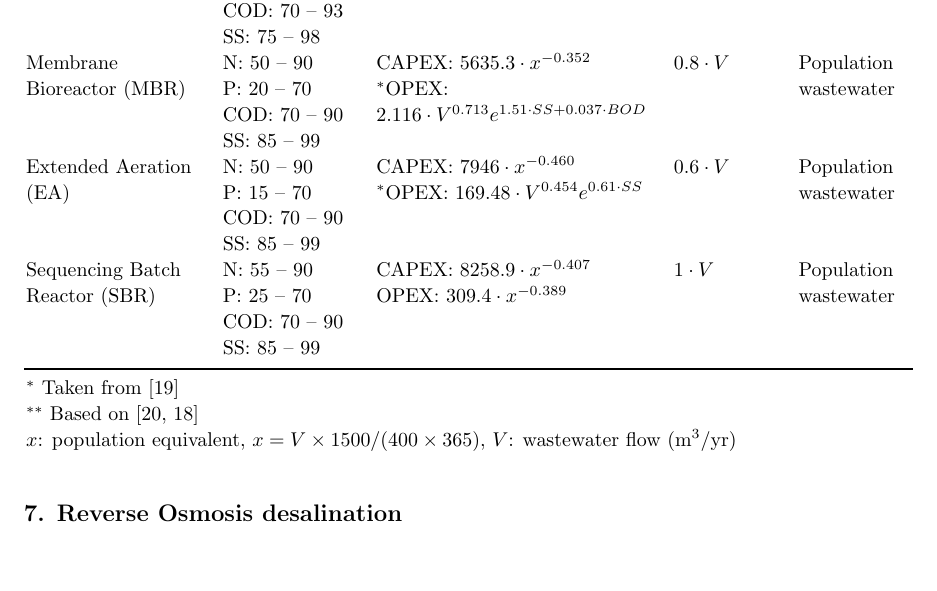
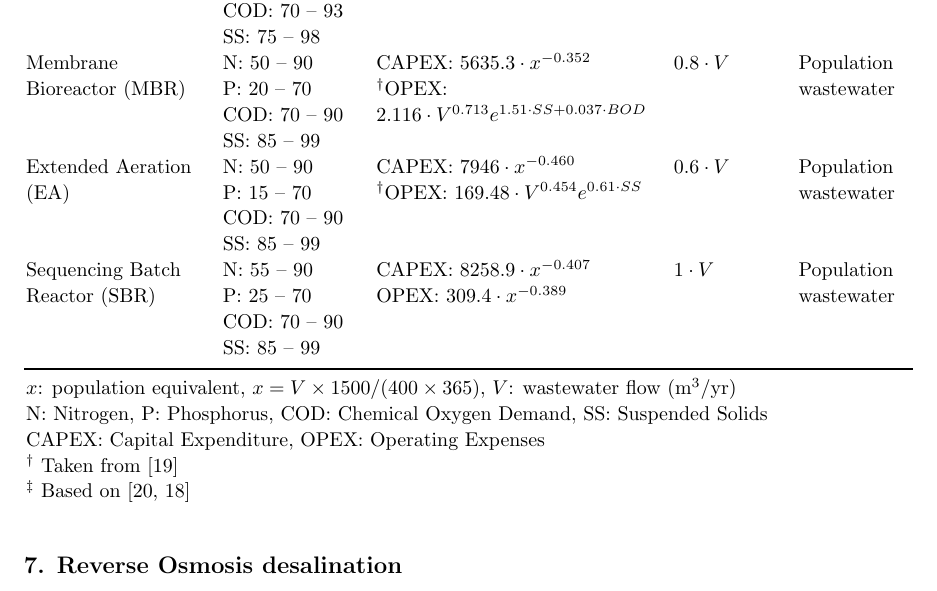
Before and after one commit to camiloramirezgo/NWSAS-paper-IOP, a LaTeX paper (Supplementary information/Supplementary information.tex, which reads Supplementary information/treatment_techs.tex): part of page 8 of 26, cut so that both start at the same text. Compiled offline with pdfLaTeX.

Commit message:
added acronyms definition to table

```diff
--- a/Supplementary information/treatment_techs.tex
+++ b/Supplementary information/treatment_techs.tex
@@ -9,7 +9,7 @@
     \mr
     \endfirsthead
     \multicolumn{4}{@{}l}{\ldots continued}\\\br
-    Technology & Contaminant removal (\%) & Costs (\euro) & $^{**}$Energy (kWh) & Usage\\\mr
+    Technology & Contaminant removal (\%) & Costs (\euro) & Energy (kWh)$^{\ddagger}$ & Usage\\\mr
     \endhead % all the lines above this will be repeated on every page
     \br
     \multicolumn{4}{r@{}}{continued \ldots}\\
@@ -20,12 +20,14 @@
     Trickling Filter (TF) & N: 35 -- 50 \newline P: 35 -- 55 \newline COD: 75 -- 90 \newline SS: 50 -- 90 & CAPEX: $12237\cdot x^{-0.87}$ \newline OPEX: $13.504\cdot x+6020$ & $0.3\cdot V$ & Population wastewater\\
     Moving Bed Biofilm Reactor (MBBR) & N: 10 -- 20 \newline P: 30 -- 40 \newline COD: 20 -- 40 \newline SS: 60 -- 80 & CAPEX: $1187\cdot x^{-0.165}$ \newline OPEX: $12.794\cdot x+6031$ & $0.8\cdot V$ & Population wastewater\\
     Rotating Biological Contractors (RBC) & N: 20 -- 80 \newline P: 10 -- 30 \newline COD: 70 -- 93 \newline SS: 75 -- 98 & CAPEX: $6931.4\cdot x^{-0.383}$ \newline OPEX: $313.4\cdot x^{-0.435}$ & $0.8\cdot V$ & Population wastewater\\
-    Membrane Bioreactor (MBR) & N: 50 -- 90 \newline P: 20 -- 70 \newline COD: 70 -- 90 \newline SS: 85 -- 99 & CAPEX: $5635.3\cdot x^{-0.352}$\newline $^{*}$OPEX: $2.116\cdot V^{0.713}e^{1.51\cdot SS+0.037\cdot BOD}$ & $0.8\cdot V$ & Population wastewater\\
-    Extended Aeration (EA) & N: 50 -- 90 \newline P: 15 -- 70 \newline COD: 70 -- 90 \newline SS: 85 -- 99 & CAPEX: $7946\cdot x^{-0.460}$ \newline $^{*}$OPEX: $169.48\cdot V^{0.454}e^{0.61\cdot SS}$ & $0.6\cdot V$ & Population wastewater\\
+    Membrane Bioreactor (MBR) & N: 50 -- 90 \newline P: 20 -- 70 \newline COD: 70 -- 90 \newline SS: 85 -- 99 & CAPEX: $5635.3\cdot x^{-0.352}$\newline $^{\dagger}$OPEX: $2.116\cdot V^{0.713}e^{1.51\cdot SS+0.037\cdot BOD}$ & $0.8\cdot V$ & Population wastewater\\
+    Extended Aeration (EA) & N: 50 -- 90 \newline P: 15 -- 70 \newline COD: 70 -- 90 \newline SS: 85 -- 99 & CAPEX: $7946\cdot x^{-0.460}$ \newline $^{\dagger}$OPEX: $169.48\cdot V^{0.454}e^{0.61\cdot SS}$ & $0.6\cdot V$ & Population wastewater\\
     Sequencing Batch Reactor (SBR) & N: 55 -- 90 \newline P: 25 -- 70 \newline COD: 70 -- 90 \newline SS: 85 -- 99 & CAPEX: $8258.9\cdot x^{-0.407}$ \newline OPEX: $309.4\cdot x^{-0.389}$ & $1\cdot V$ & Population wastewater\\
     \br
-    $^{*}$ Taken from \cite{Costmodellingwastewater2011} & & & \\
-    $^{**}$ Based on \cite{Energyrequirementswater2012,ComparativeAnalysisEnergy2017} & & & \\
-    \multicolumn{4}{@{}l}{$x$: population equivalent, $x=V\times1500/(400\times365)$, $V$: wastewater flow (m\textsuperscript{3}/yr)}
+    \multicolumn{4}{@{}l}{$x$: population equivalent, $x=V\times1500/(400\times365)$, $V$: wastewater flow (m\textsuperscript{3}/yr)} \\
+    \multicolumn{4}{@{}l}{N: Nitrogen, P: Phosphorus, COD: Chemical Oxygen Demand, SS: Suspended Solids} \\
+    \multicolumn{4}{@{}l}{CAPEX: Capital Expenditure, OPEX: Operating Expenses}\\
+    $^{\dagger}$ Taken from \cite{Costmodellingwastewater2011} & & & \\
+    $^{\ddagger}$ Based on \cite{Energyrequirementswater2012,ComparativeAnalysisEnergy2017} & & &
     \end{longtable}
 	}
```
